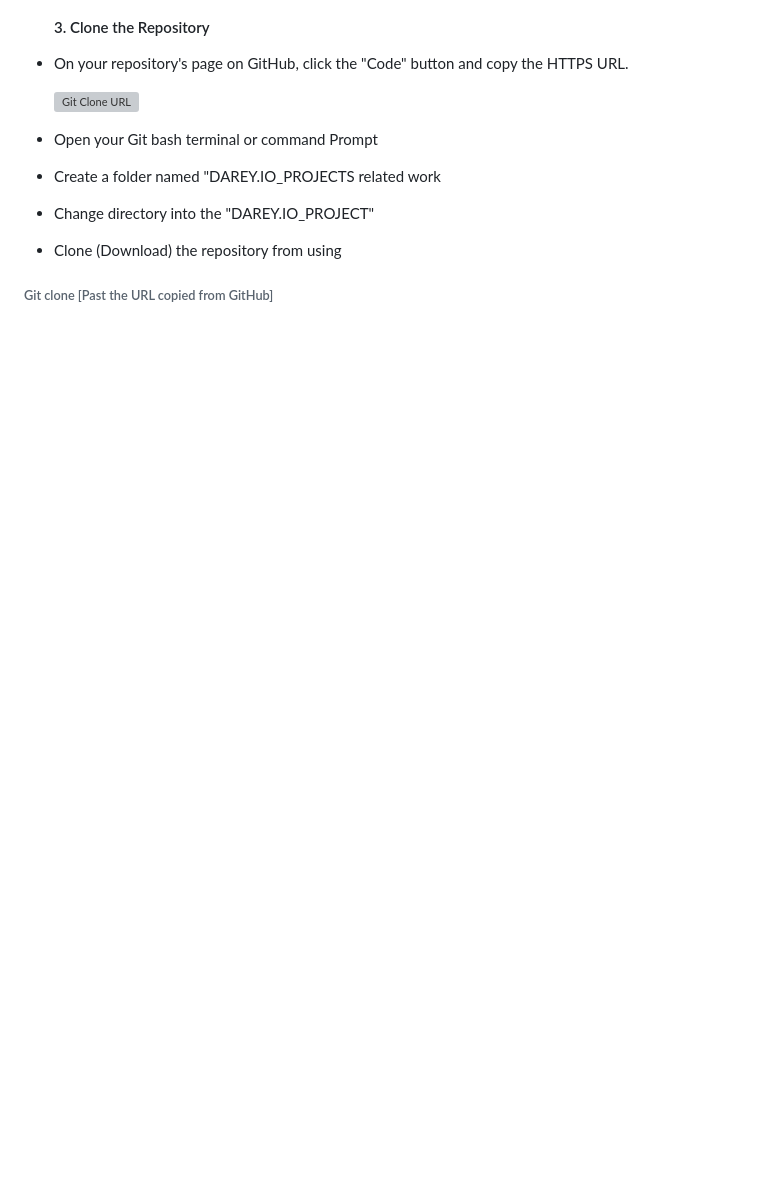
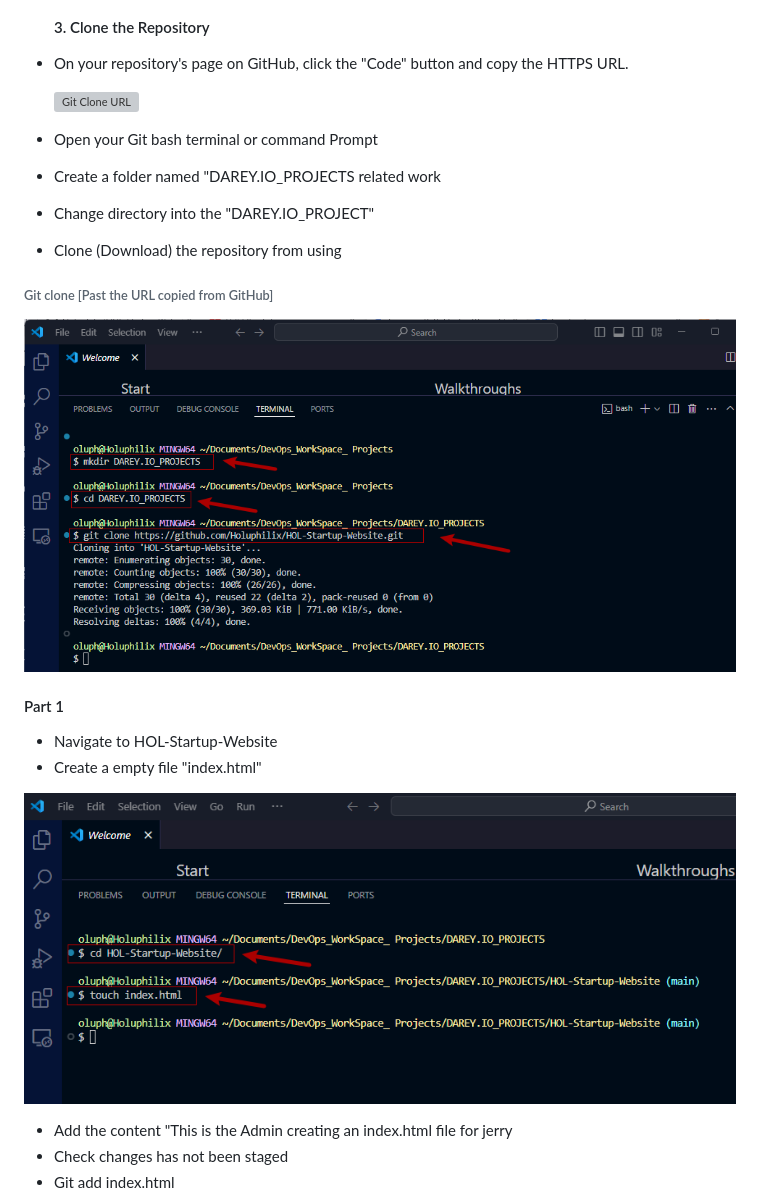
Before and after one commit to Holuphilix/HOL-Startup-Website, a Markdown page: README.md, the part around the change printed below. GitHub-like rendering; pictures changed too: Img/Navigate_create_file.png (added), Img/github_cloned.png (added); blank space fills up the shorter version; grey boxes are pictures that could not be loaded.

```diff
--- a/README.md
+++ b/README.md
@@ -37,3 +40,18 @@ In this mini Project, I will create a step-by-step project to simulate the workf
 - Clone (Download) the repository from using
 
 ###### Git clone [Past the URL copied from GitHub]
+
+![Git cloned page](./Img/github_cloned.png)
+
+#### Part 1
+
+- Navigate to HOL-Startup-Website
+- Create a empty file "index.html"
+
+![Navigate to HOL-Startup and create file](./Img/Navigate_create_file.png)
+
+
+- Add the content "This is the Admin creating an index.html file for jerry
+- Check changes has not been staged
+- Git add index.html
+
```
Also changed, not shown: other parts of README.md (+25 -0 lines), Img/Git_commit_push.png (added), Img/git_add.png (added), Img/git_add_content_stages.png (added), Img/new_branch.png (added).
